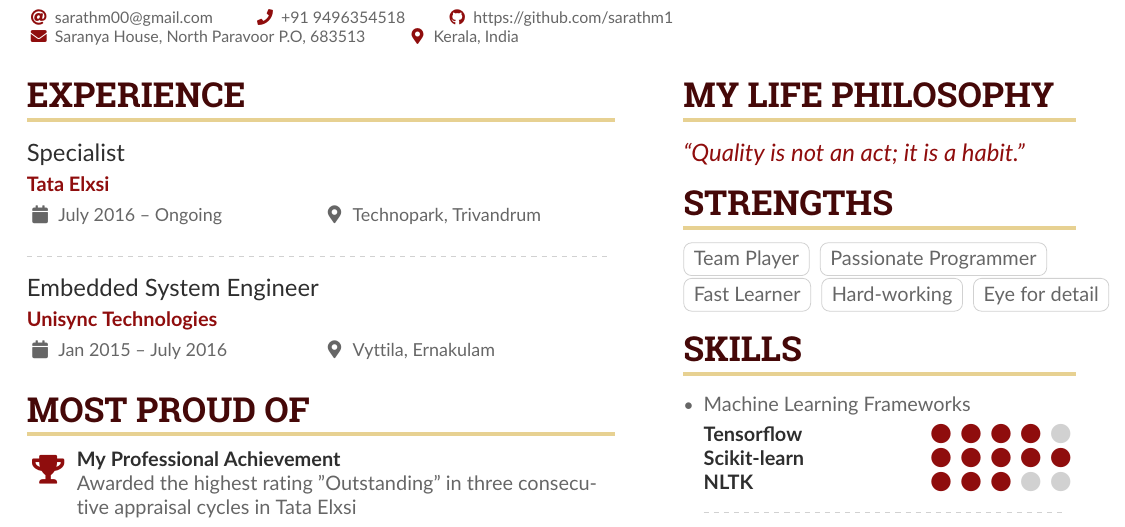
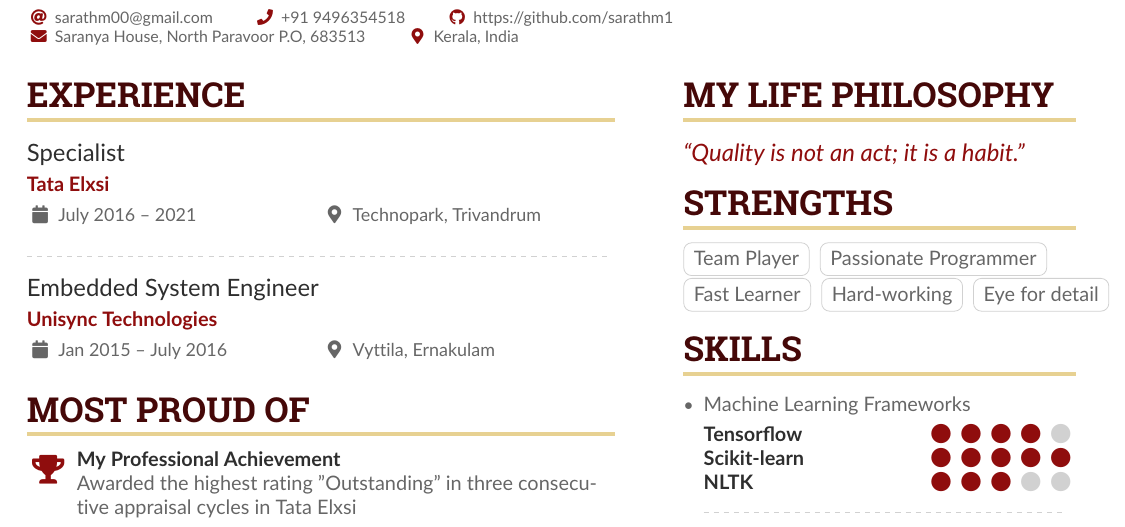
Before and after one commit to SarathM1/Resume, a LaTeX CV (2021/Sarath_M_ML_Resume.tex): part of page 1 of 2, cut so that both start at the same text. Compiled offline with pdfLaTeX.

Commit message:
Updated bug in experience section

```diff
--- a/2021/Sarath_M_ML_Resume.tex
+++ b/2021/Sarath_M_ML_Resume.tex
@@ -129,7 +129,8 @@
     % break across pages if things get too long.
     \begin{paracol}{2}
         \cvsection{Experience}
-            \cvevent{Specialist}{Tata Elxsi}{July 2016 -- Ongoing}{Technopark, Trivandrum}
+            \cvevent{Specialist}{Tata Elxsi}{July 2016 -- 2021}{Technopark, Trivandrum}
+             %\cvevent{B.Tech (ECE)}{Govt. College of Engineering Cherthala,\\Cochin University Of Science and Technology, Kerala}{2010 - 2014}{}
             %\begin{itemize}
             %\item Job description 1
             %\item Job description 2
```
Also changed, not shown: 2021/Sarath_M_ML_Resume.pdf, 1 other file.
